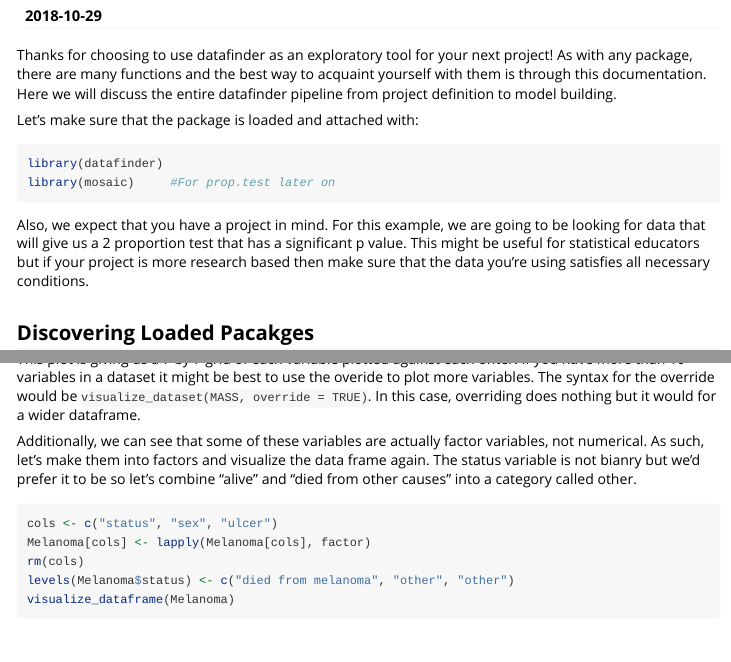
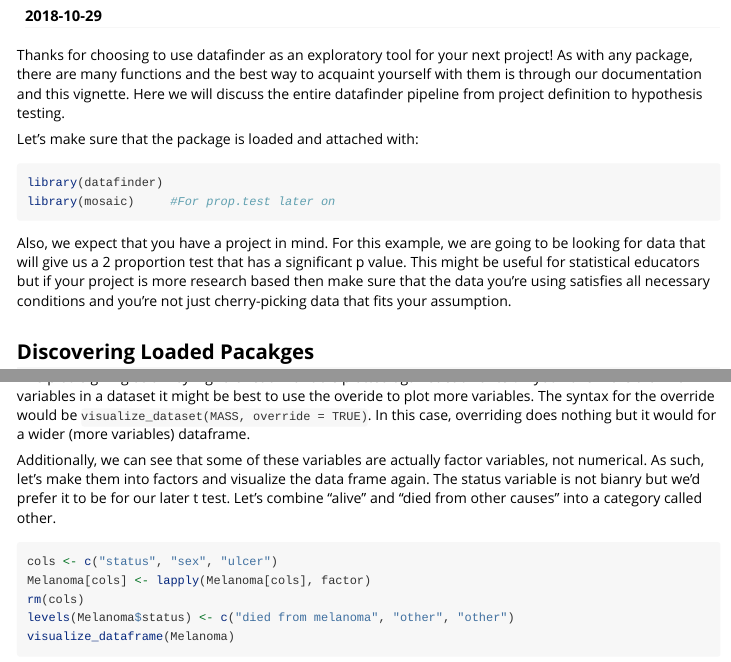
Before and after one commit to VectorPosse/datafinder, an R Markdown document (vignettes/pipeline.Rmd): the page in a window 1100 px wide, from 110 px down, and a second part further down, joined at a grey line. Rendered offline with R 4.5, knitr and Pandoc, with nearby package versions; some code elsewhere in the file could not run offline; common packages that the code uses without loading them are loaded.

Commit message:
Update some grammar in vignette and update suggested packages in description for issue #4

````diff
--- a/vignettes/pipeline.Rmd
+++ b/vignettes/pipeline.Rmd
@@ -16,7 +16,7 @@ knitr::opts_chunk$set(
 )
 ```
 
-Thanks for choosing to use datafinder as an exploratory tool for your next project! As with any package, there are many functions and the best way to acquaint yourself with them is through this documentation. Here we will discuss the entire datafinder pipeline from project definition to model building.
+Thanks for choosing to use datafinder as an exploratory tool for your next project! As with any package, there are many functions and the best way to acquaint yourself with them is through our documentation and this vignette. Here we will discuss the entire datafinder pipeline from project definition to hypothesis testing.
 
 Let's make sure that the package is loaded and attached with:
 
@@ -25,7 +25,7 @@ library(datafinder)
 library(mosaic)     #For prop.test later on
 ```
 
-Also, we expect that you have a project in mind. For this example, we are going to be looking for data that will give us a 2 proportion test that has a significant p value. This might be useful for statistical educators but if your project is more research based then make sure that the data you're using satisfies all necessary conditions.
+Also, we expect that you have a project in mind. For this example, we are going to be looking for data that will give us a 2 proportion test that has a significant p value. This might be useful for statistical educators but if your project is more research based then make sure that the data you're using satisfies all necessary conditions and you're not just cherry-picking data that fits your assumption.
 
 ## Discovering Loaded Pacakges
 
@@ -55,9 +55,9 @@ Now it's time to look at the whole dataframe and get a sense of the data contain
 visualize_dataframe(Melanoma)
 ```
 
-This plot is giving us a 7 by 7 grid of each variable plotted against each ohter. If you have more than 10 variables in a dataset it might be best to use the overide to plot more variables. The syntax for the override would be `visualize_dataset(MASS, override = TRUE)`. In this case, overriding does nothing but it would for a wider dataframe.
+This plot is giving us a 7 by 7 grid of each variable plotted against each ohter. If you have more than 10 variables in a dataset it might be best to use the overide to plot more variables. The syntax for the override would be `visualize_dataset(MASS, override = TRUE)`. In this case, overriding does nothing but it would for a wider (more variables) dataframe.
 
-Additionally, we can see that some of these variables are actually factor variables, not numerical. As such, let's make them into factors and visualize the data frame again. The status variable is not bianry but we'd prefer it to be so let's combine "alive" and "died from other causes" into a category called other.
+Additionally, we can see that some of these variables are actually factor variables, not numerical. As such, let's make them into factors and visualize the data frame again. The status variable is not bianry but we'd prefer it to be for our later t test. Let's combine "alive" and "died from other causes" into a category called other.
 
 ```{r, fig.width = 5, fig.height = 5}
 cols <- c("status", "sex", "ulcer")
````
Also changed, not shown: vignettes/pipeline.Rmd (2 more changed lines), 2 other files.
